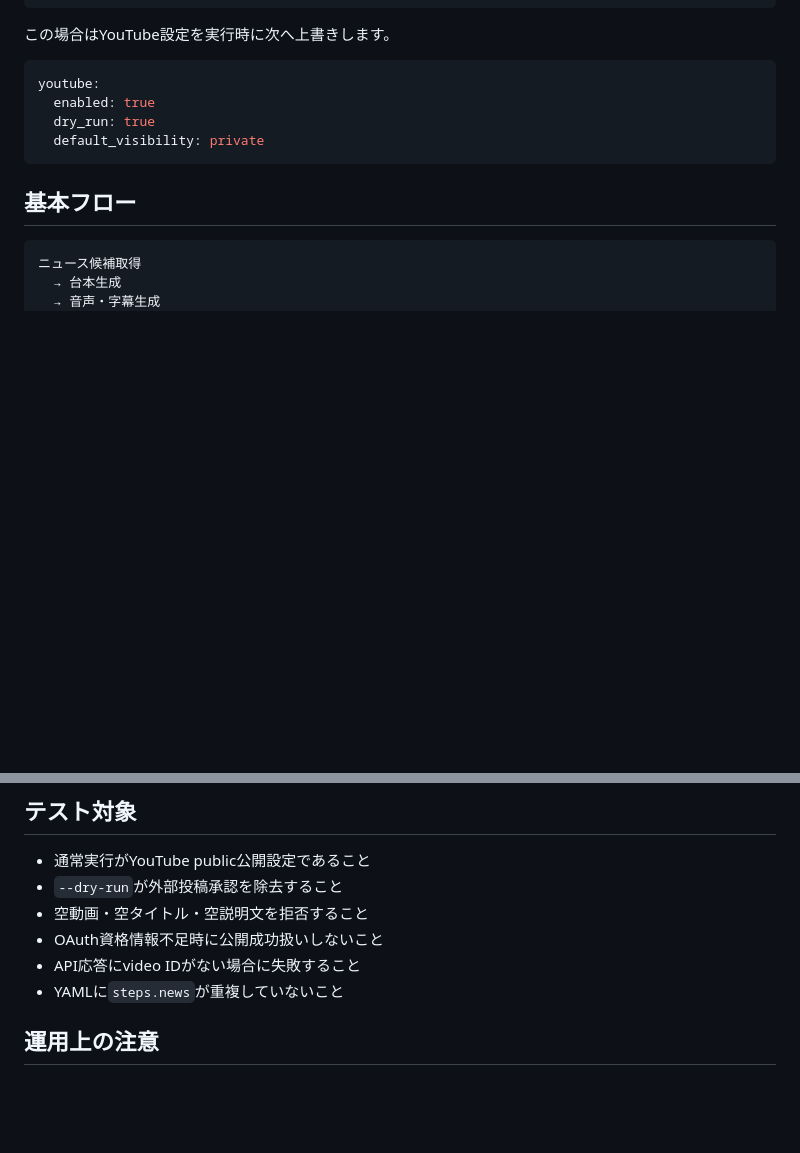
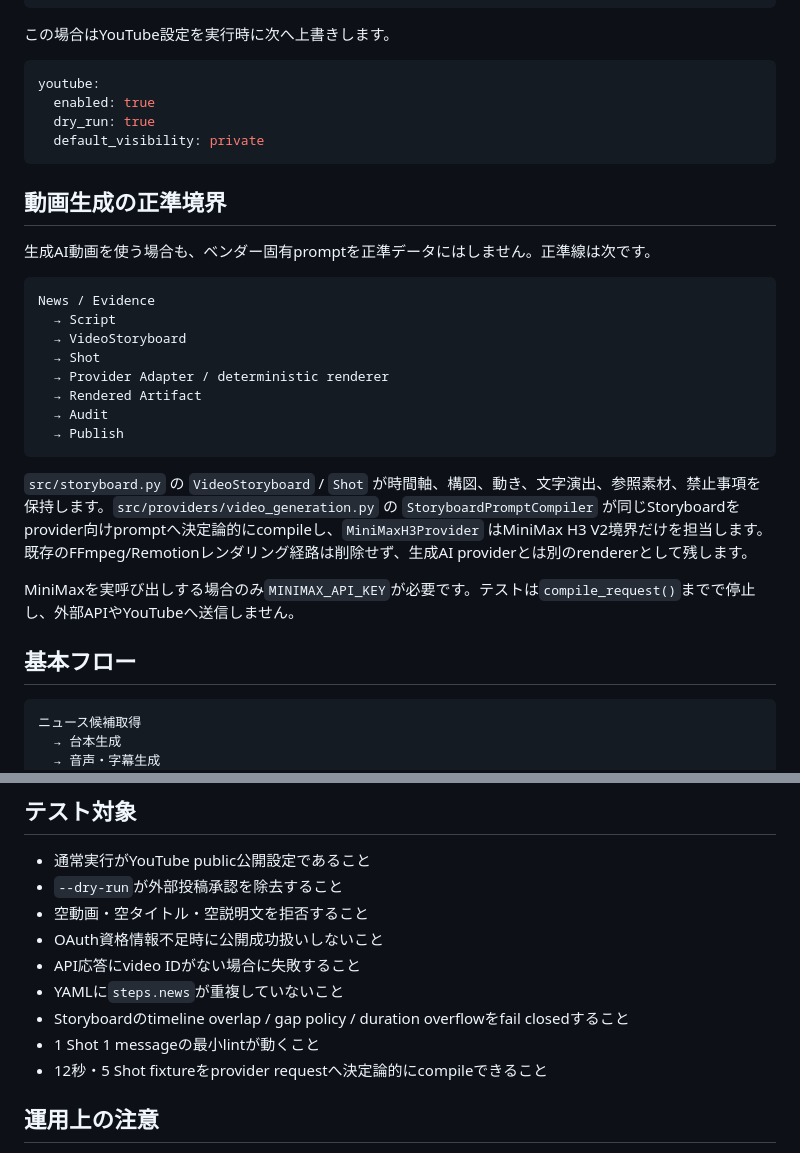
Before and after one commit to KAFKA2306/2511youtuber, a Markdown page: README.md, 2 parts joined by grey strips. Drawn GitHub-style; blank space fills up the shorter version.

Commit message:
docs: describe storyboard provider boundary

````diff
--- a/README.md
+++ b/README.md
@@ -58,6 +58,25 @@ youtube:
   default_visibility: private
 ```
 
+## 動画生成の正準境界
+
+生成AI動画を使う場合も、ベンダー固有promptを正準データにはしません。正準線は次です。
+
+```text
+News / Evidence
+  → Script
+  → VideoStoryboard
+  → Shot
+  → Provider Adapter / deterministic renderer
+  → Rendered Artifact
+  → Audit
+  → Publish
+```
+
+`src/storyboard.py` の `VideoStoryboard` / `Shot` が時間軸、構図、動き、文字演出、参照素材、禁止事項を保持します。`src/providers/video_generation.py` の `StoryboardPromptCompiler` が同じStoryboardをprovider向けpromptへ決定論的にcompileし、`MiniMaxH3Provider` はMiniMax H3 V2境界だけを担当します。既存のFFmpeg/Remotionレンダリング経路は削除せず、生成AI providerとは別のrendererとして残します。
+
+MiniMaxを実呼び出しする場合のみ`MINIMAX_API_KEY`が必要です。テストは`compile_request()`までで停止し、外部APIやYouTubeへ送信しません。
+
 ## 基本フロー
 
 ```text
@@ -89,6 +108,9 @@ task check
 - OAuth資格情報不足時に公開成功扱いしないこと
 - API応答にvideo IDがない場合に失敗すること
 - YAMLに`steps.news`が重複していないこと
+- Storyboardのtimeline overlap / gap policy / duration overflowをfail closedすること
+- 1 Shot 1 messageの最小lintが動くこと
+- 12秒・5 Shot fixtureをprovider requestへ決定論的にcompileできること
 
 ## 運用上の注意
 
````
Also changed, not shown: other parts of README.md (+1 -1 lines).
